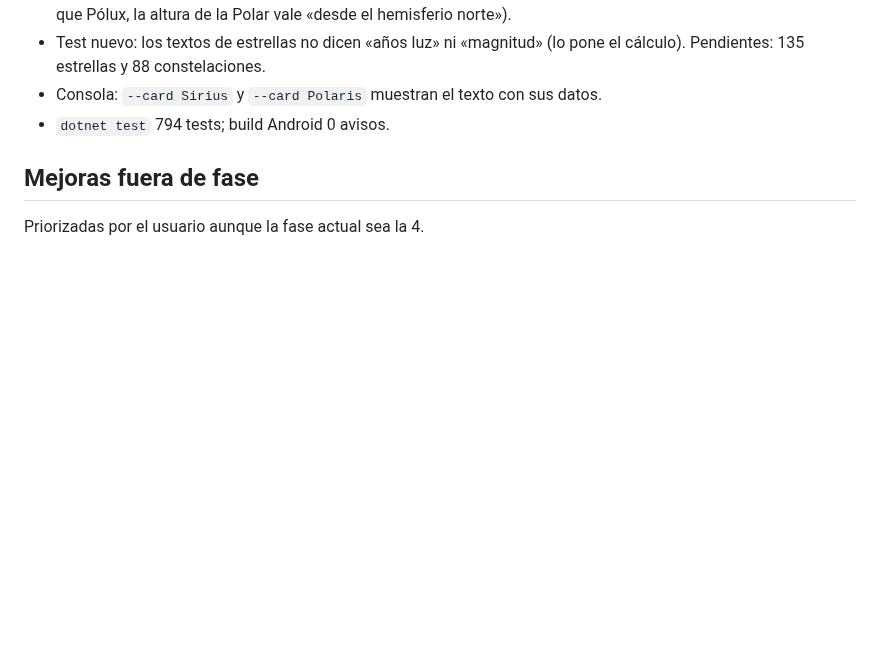
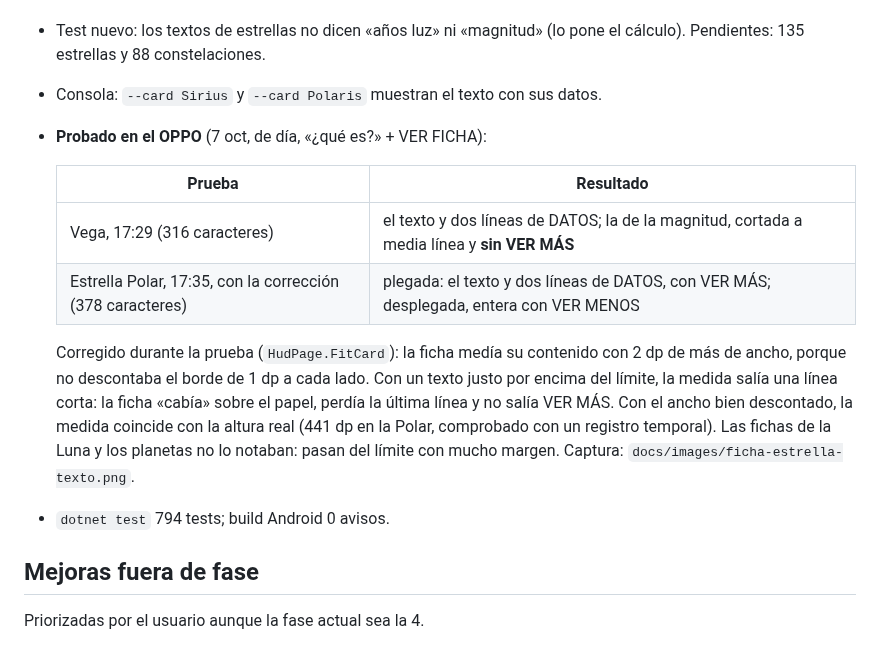
Before and after one commit to victorvalenciamunoz/CieloHud, a Markdown page: docs/STATUS.md, the part around the change. Rendered like a GitHub page; blank space fills up the shorter version.

Commit message:
Document the phone check of the first star texts
Co-Authored-By: Claude Opus 5.5 <noreply@anthropic.com>

```diff
--- a/docs/STATUS.md
+++ b/docs/STATUS.md
@@ -1062,6 +1062,18 @@ Espiga, Pólux, Fomalhaut, Deneb y Régulo) y 5 conocidas por algo concreto (Cá
   pasa «a veces» por Escorpio, Cástor está «una vez y media» más lejos que Pólux, la altura de la Polar vale «desde el hemisferio norte»).
 - Test nuevo: los textos de estrellas no dicen «años luz» ni «magnitud» (lo pone el cálculo). Pendientes: 135 estrellas y 88 constelaciones.
 - Consola: `--card Sirius` y `--card Polaris` muestran el texto con sus datos.
+- **Probado en el OPPO** (7 oct, de día, «¿qué es?» + VER FICHA):
+
+  | Prueba | Resultado |
+  |---|---|
+  | Vega, 17:29 (316 caracteres) | el texto y dos líneas de DATOS; la de la magnitud, cortada a media línea y **sin VER MÁS** |
+  | Estrella Polar, 17:35, con la corrección (378 caracteres) | plegada: el texto y dos líneas de DATOS, con VER MÁS; desplegada, entera con VER MENOS |
+
+  Corregido durante la prueba (`HudPage.FitCard`): la ficha medía su contenido con 2 dp de más de ancho, porque no descontaba el borde de 1 dp
+  a cada lado. Con un texto justo por encima del límite, la medida salía una línea corta: la ficha «cabía» sobre el papel, perdía la última línea
+  y no salía VER MÁS. Con el ancho bien descontado, la medida coincide con la altura real (441 dp en la Polar, comprobado con un registro temporal).
+  Las fichas de la Luna y los planetas no lo notaban: pasan del límite con mucho margen.
+  Captura: `docs/images/ficha-estrella-texto.png`.
 - `dotnet test` 794 tests; build Android 0 avisos.
 
 ## Mejoras fuera de fase
```
Also changed, not shown: docs/images/ficha-estrella-texto.png (added).
